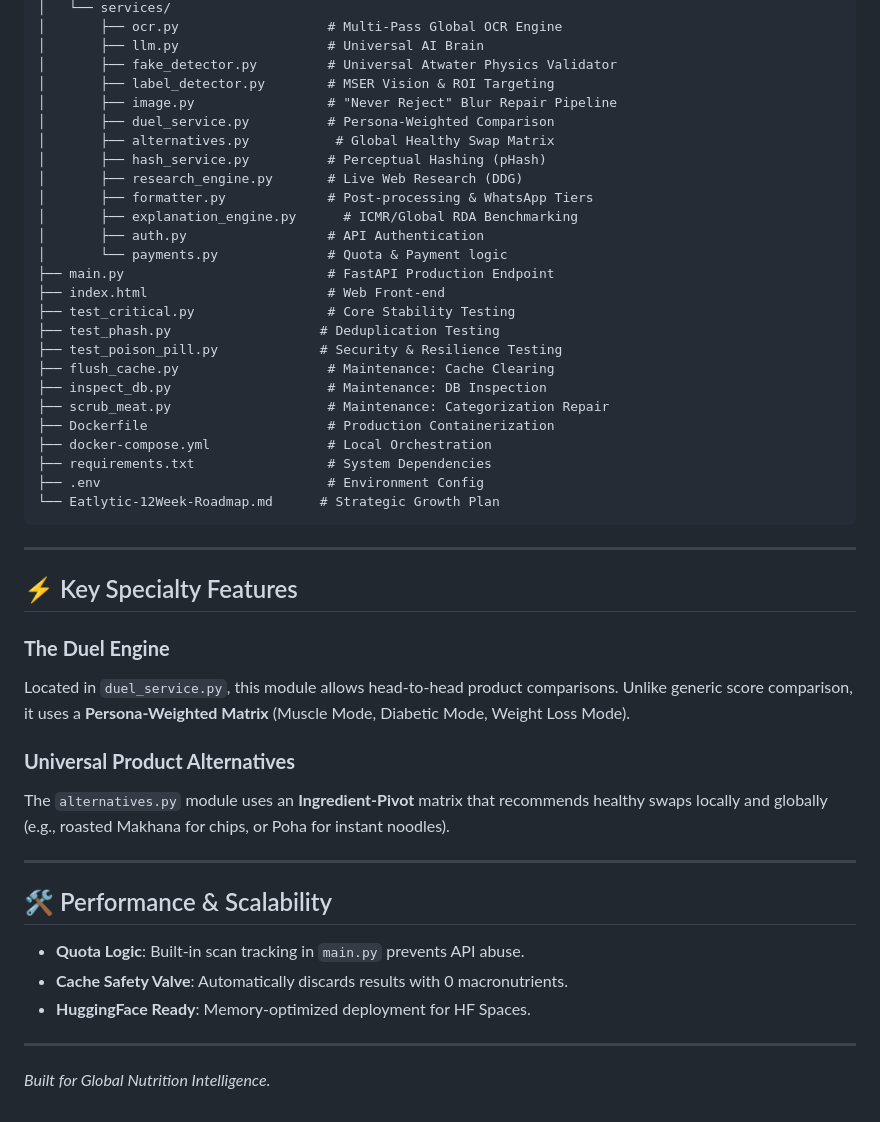
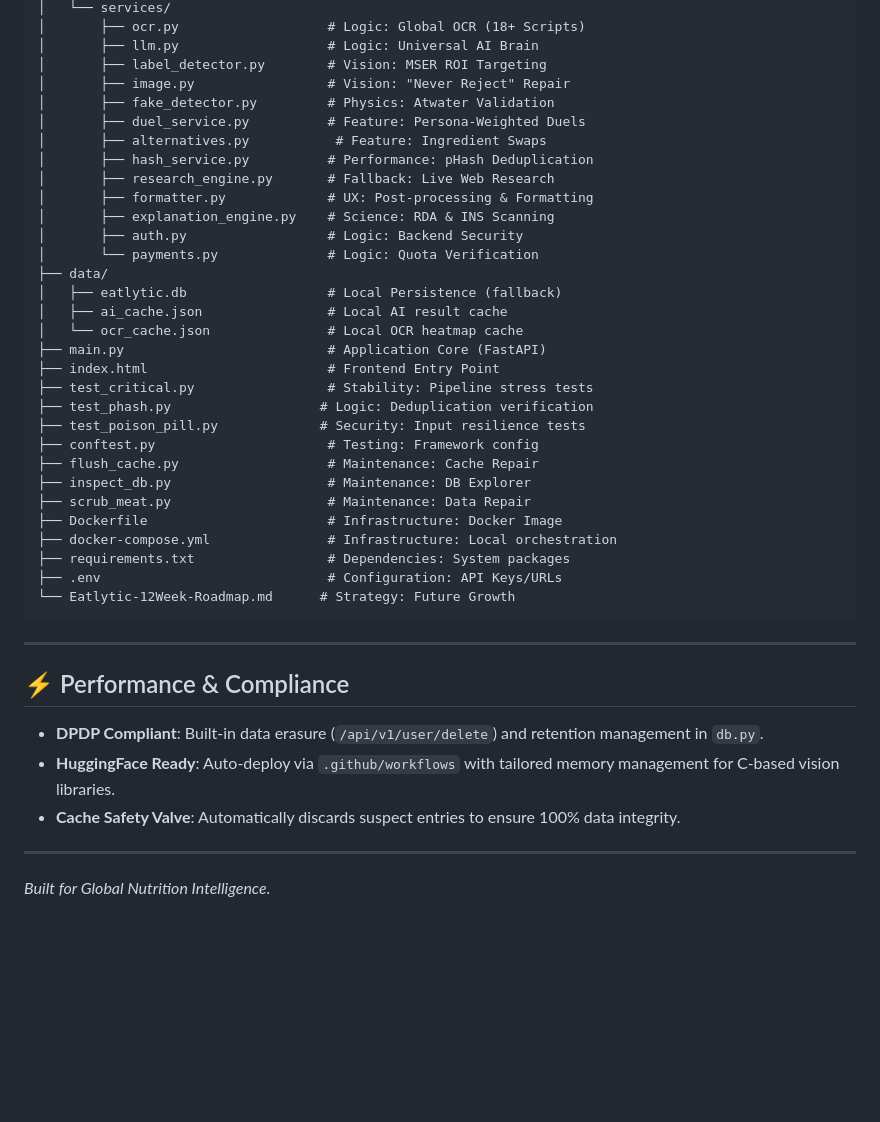
Before and after one commit to shaikhsarib/Eatlytic-App, a Markdown page: README.md, the part around one of its changes. GitHub-like rendering; blank space fills up the shorter version.

````diff
--- a/README.md
+++ b/README.md
@@ -41,48 +60,43 @@ Eatlytic-App-main/
 │   └── services/
-│       ├── ocr.py                   # Multi-Pass Global OCR Engine
-│       ├── llm.py                   # Universal AI Brain
-│       ├── fake_detector.py         # Universal Atwater Physics Validator
-│       ├── label_detector.py        # MSER Vision & ROI Targeting
-│       ├── image.py                 # "Never Reject" Blur Repair Pipeline
-│       ├── duel_service.py          # Persona-Weighted Comparison
-│       ├── alternatives.py           # Global Healthy Swap Matrix
-│       ├── hash_service.py          # Perceptual Hashing (pHash)
-│       ├── research_engine.py       # Live Web Research (DDG)
-│       ├── formatter.py             # Post-processing & WhatsApp Tiers
-│       ├── explanation_engine.py      # ICMR/Global RDA Benchmarking
-│       ├── auth.py                  # API Authentication
-│       └── payments.py              # Quota & Payment logic
-├── main.py                          # FastAPI Production Endpoint
-├── index.html                       # Web Front-end
-├── test_critical.py                 # Core Stability Testing
-├── test_phash.py                   # Deduplication Testing
-├── test_poison_pill.py             # Security & Resilience Testing
-├── flush_cache.py                   # Maintenance: Cache Clearing
-├── inspect_db.py                    # Maintenance: DB Inspection
-├── scrub_meat.py                    # Maintenance: Categorization Repair
-├── Dockerfile                       # Production Containerization
-├── docker-compose.yml               # Local Orchestration
-├── requirements.txt                 # System Dependencies
-├── .env                             # Environment Config
-└── Eatlytic-12Week-Roadmap.md      # Strategic Growth Plan
+│       ├── ocr.py                   # Logic: Global OCR (18+ Scripts)
+│       ├── llm.py                   # Logic: Universal AI Brain
+│       ├── label_detector.py        # Vision: MSER ROI Targeting
+│       ├── image.py                 # Vision: "Never Reject" Repair
+│       ├── fake_detector.py         # Physics: Atwater Validation
+│       ├── duel_service.py          # Feature: Persona-Weighted Duels
+│       ├── alternatives.py           # Feature: Ingredient Swaps
+│       ├── hash_service.py          # Performance: pHash Deduplication
+│       ├── research_engine.py       # Fallback: Live Web Research
+│       ├── formatter.py             # UX: Post-processing & Formatting
+│       ├── explanation_engine.py    # Science: RDA & INS Scanning
+│       ├── auth.py                  # Logic: Backend Security
+│       └── payments.py              # Logic: Quota Verification
+├── data/
+│   ├── eatlytic.db                  # Local Persistence (fallback)
+│   ├── ai_cache.json                # Local AI result cache
+│   └── ocr_cache.json               # Local OCR heatmap cache
+├── main.py                          # Application Core (FastAPI)
+├── index.html                       # Frontend Entry Point
+├── test_critical.py                 # Stability: Pipeline stress tests
+├── test_phash.py                   # Logic: Deduplication verification
+├── test_poison_pill.py             # Security: Input resilience tests
+├── conftest.py                      # Testing: Framework config
+├── flush_cache.py                   # Maintenance: Cache Repair
+├── inspect_db.py                    # Maintenance: DB Explorer
+├── scrub_meat.py                    # Maintenance: Data Repair
+├── Dockerfile                       # Infrastructure: Docker Image
+├── docker-compose.yml               # Infrastructure: Local orchestration
+├── requirements.txt                 # Dependencies: System packages
+├── .env                             # Configuration: API Keys/URLs
+└── Eatlytic-12Week-Roadmap.md      # Strategy: Future Growth
 ```
 
 ---
 
-## ⚡ Key Specialty Features
-
-### **The Duel Engine**
-Located in `duel_service.py`, this module allows head-to-head product comparisons. Unlike generic score comparison, it uses a **Persona-Weighted Matrix** (Muscle Mode, Diabetic Mode, Weight Loss Mode).
-
-### **Universal Product Alternatives**
-The `alternatives.py` module uses an **Ingredient-Pivot** matrix that recommends healthy swaps locally and globally (e.g., roasted Makhana for chips, or Poha for instant noodles).
-
----
-
-## 🛠️ Performance & Scalability
-- **Quota Logic**: Built-in scan tracking in `main.py` prevents API abuse.
-- **Cache Safety Valve**: Automatically discards results with 0 macronutrients.
-- **HuggingFace Ready**: Memory-optimized deployment for HF Spaces.
+## ⚡ Performance & Compliance
+- **DPDP Compliant**: Built-in data erasure (`/api/v1/user/delete`) and retention management in `db.py`.
+- **HuggingFace Ready**: Auto-deploy via `.github/workflows` with tailored memory management for C-based vision libraries.
+- **Cache Safety Valve**: Automatically discards suspect entries to ensure 100% data integrity.
 
 ---
 
````
Also changed, not shown: other parts of README.md (+40 -21 lines).
